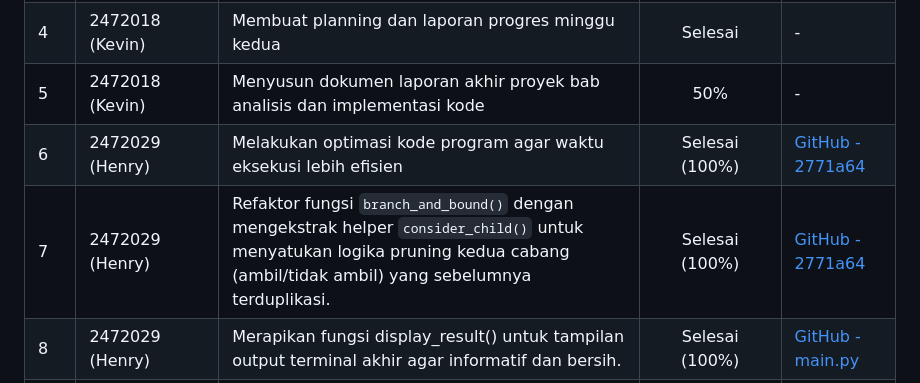
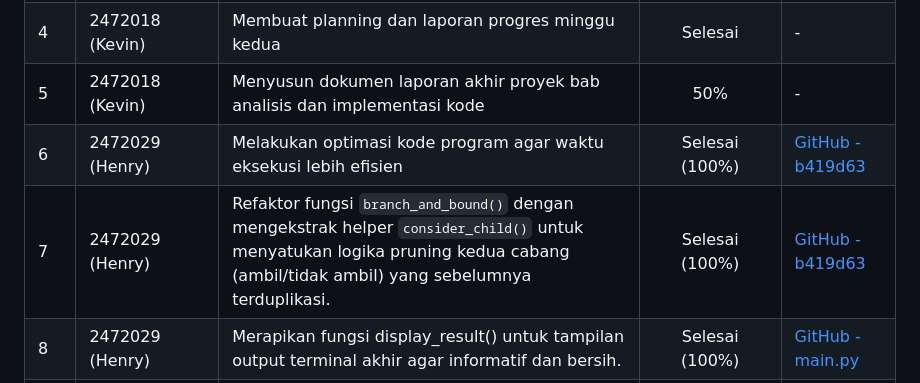
Before and after one commit to kevin-krm/Tubes-Strago, a Markdown page: report/progress_week3.md, the part around one of its changes. Drawn GitHub-style.

```diff
--- a/report/progress_week3.md
+++ b/report/progress_week3.md
@@ -35,8 +36,8 @@ Fokus pada minggu ini adalah penyelesaian seluruh fitur program, pengujian perfo
 | 3 | 2472018 (Kevin) | Menambahkan validasi anggaran minimum: program menampilkan pesan informatif jika nilai B tidak mencukupi untuk memilih k kandidat. | Selesai (100%) | [GitHub - 2771a64](https://github.com/kevin-krm/Tubes-Strago/commit/2771a6482628b9086beb592501755290b4872e64) |
 | 4 | 2472018 (Kevin) | Membuat planning dan laporan progres minggu kedua | Selesai | - |
 | 5 | 2472018 (Kevin) | Menyusun dokumen laporan akhir proyek bab analisis dan implementasi kode | 50% | - |
-| 6 | 2472029 (Henry) | Melakukan optimasi kode program agar waktu eksekusi lebih efisien | Selesai (100%) | [GitHub - 2771a64](https://github.com/kevin-krm/Tubes-Strago/commit/b419d63719cf58ed13442c22345c2a835d870765) |
-| 7 | 2472029 (Henry) | Refaktor fungsi `branch_and_bound()` dengan mengekstrak helper `consider_child()` untuk menyatukan logika pruning kedua cabang (ambil/tidak ambil) yang sebelumnya terduplikasi. | Selesai (100%) | [GitHub - 2771a64](https://github.com/kevin-krm/Tubes-Strago/commit/b419d63719cf58ed13442c22345c2a835d870765) |
+| 6 | 2472029 (Henry) | Melakukan optimasi kode program agar waktu eksekusi lebih efisien | Selesai (100%) | [GitHub - b419d63](https://github.com/kevin-krm/Tubes-Strago/commit/b419d63719cf58ed13442c22345c2a835d870765) |
+| 7 | 2472029 (Henry) | Refaktor fungsi `branch_and_bound()` dengan mengekstrak helper `consider_child()` untuk menyatukan logika pruning kedua cabang (ambil/tidak ambil) yang sebelumnya terduplikasi. | Selesai (100%) | [GitHub - b419d63](https://github.com/kevin-krm/Tubes-Strago/commit/b419d63719cf58ed13442c22345c2a835d870765) |
 | 8 | 2472029 (Henry) | Merapikan fungsi display_result() untuk tampilan output terminal akhir agar informatif dan bersih. | Selesai (100%) | [GitHub - main.py](https://github.com/kevin-krm/Tubes-Strago/commit/b419d63719cf58ed13442c22345c2a835d870765#diff-b10564ab7d2c520cdd0243874879fb0a782862c3c902ab535faabe57d5a505e1) |
 | 9 | 2472029 (Henry) | Update dan konversi laporan progres minggu ketiga menjadi `.md`. | Selesai | - |
 | 10 | 2472029 (Henry) | Menyusun dokumen laporan akhir bagian hasil pengujian statistik, serta menyiapkan materi presentasi. | 20% | - |
```
Also changed, not shown: other parts of report/progress_week3.md (+2 -1 lines).
